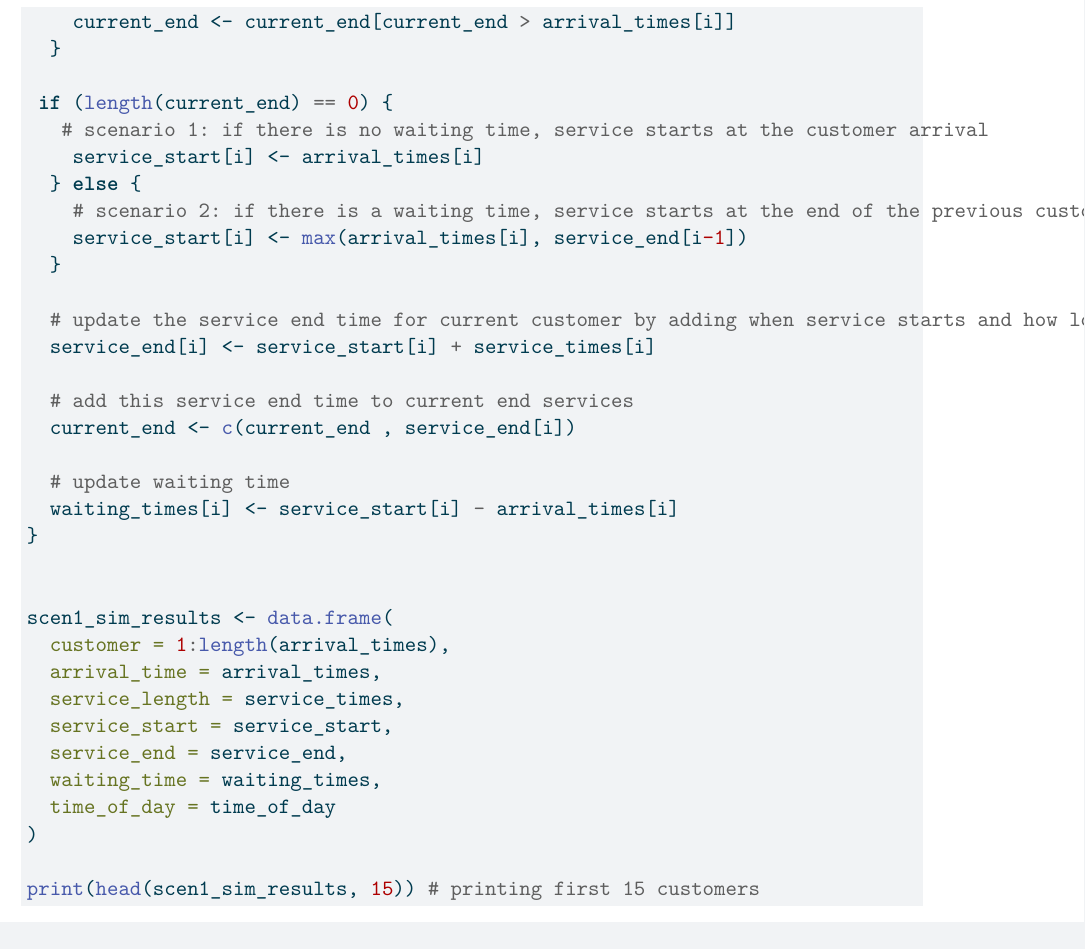
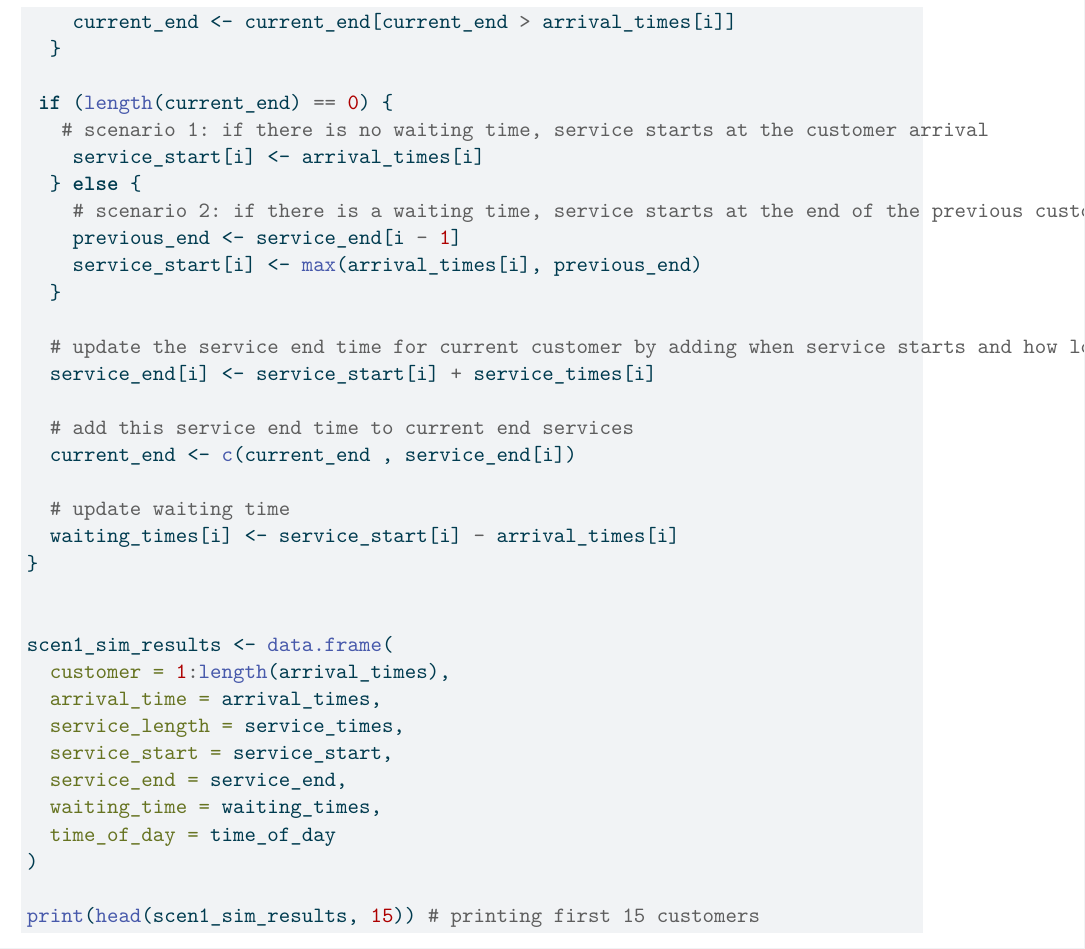
Before and after one commit to anthonyrzhao/sta240_final_project, a Quarto document (sta240_final_project.qmd): part of page 6 of 18, cut so that both start at the same text. The pictures show the output file sta240_final_project.pdf that the author committed with the source.

Commit message:
waiting times edit

```diff
--- a/sta240_final_project.qmd
+++ b/sta240_final_project.qmd
@@ -167,7 +167,8 @@ for (i in 1:length(arrival_times)) {
     service_start[i] <- arrival_times[i]
   } else {
     # scenario 2: if there is a waiting time, service starts at the end of the previous customer's end time
-    service_start[i] <- max(arrival_times[i], service_end[i-1])
+    previous_end <- service_end[i - 1]
+    service_start[i] <- max(arrival_times[i], previous_end)
   }
 
   # update the service end time for current customer by adding when service starts and how long the service takes
```
Also changed, not shown: sta240_final_project.pdf.
